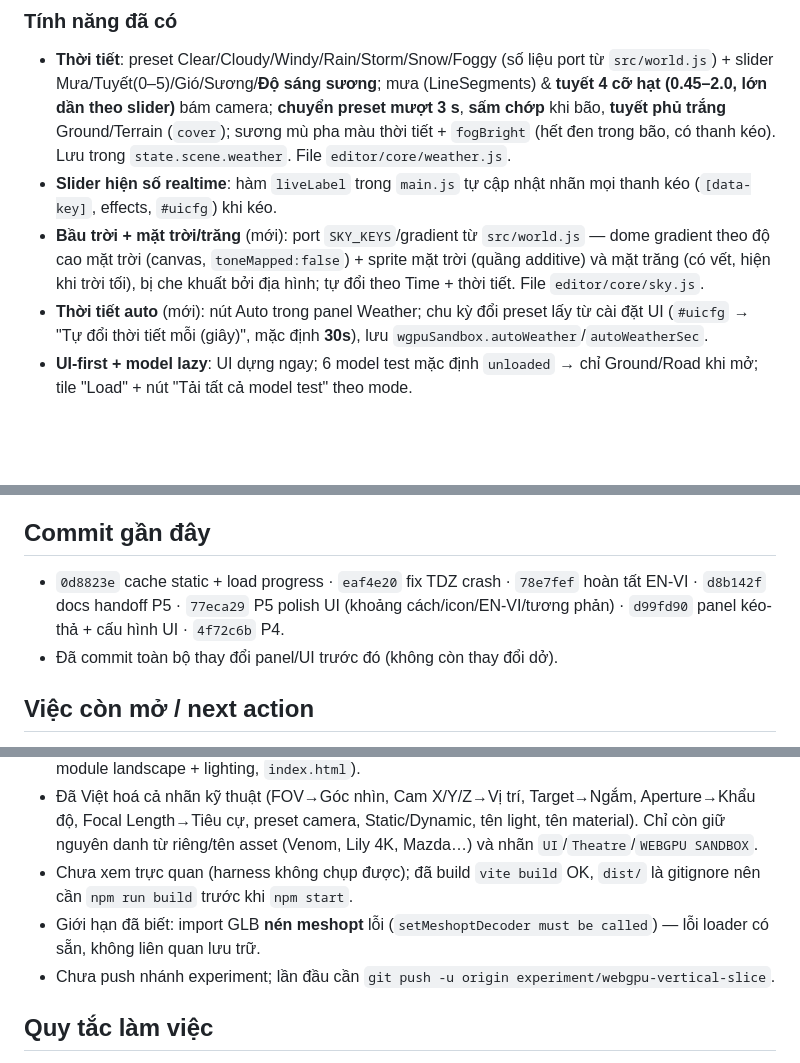
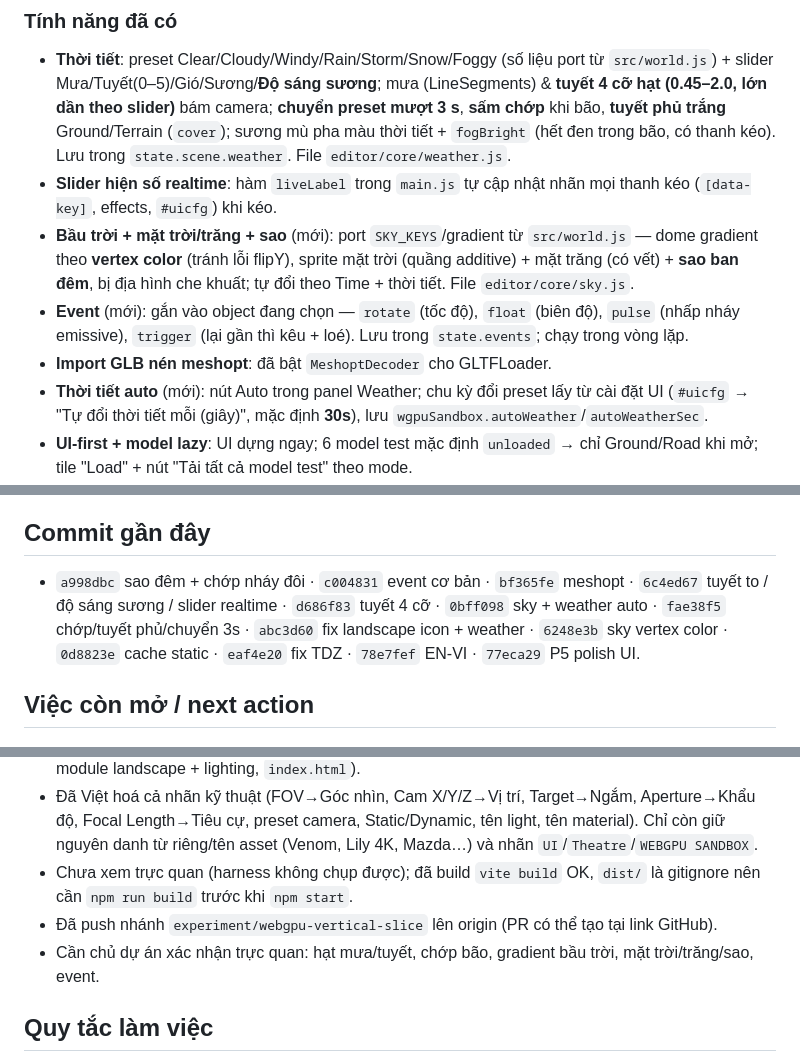
Before and after one commit to mrgiangleai/chillguy-freedrive, a Markdown page: CONTEXT.md, 3 parts joined by grey strips. Rendered like a GitHub page; blank space fills up the shorter version.

Commit message:
docs: handoff after meshopt/event/sky polish + branch push

```diff
--- a/CONTEXT.md
+++ b/CONTEXT.md
@@ -20,7 +20,9 @@ Editor + runtime WebGPU/TSL + Rapier (Vite), tách khỏi game chính. Đang là
 ### Tính năng đã có
 - **Thời tiết**: preset Clear/Cloudy/Windy/Rain/Storm/Snow/Foggy (số liệu port từ `src/world.js`) + slider Mưa/Tuyết(0–5)/Gió/Sương/**Độ sáng sương**; mưa (LineSegments) & **tuyết 4 cỡ hạt (0.45–2.0, lớn dần theo slider)** bám camera; **chuyển preset mượt 3 s**, **sấm chớp** khi bão, **tuyết phủ trắng** Ground/Terrain (`cover`); sương mù pha màu thời tiết + `fogBright` (hết đen trong bão, có thanh kéo). Lưu trong `state.scene.weather`. File `editor/core/weather.js`.
 - **Slider hiện số realtime**: hàm `liveLabel` trong `main.js` tự cập nhật nhãn mọi thanh kéo (`[data-key]`, effects, `#uicfg`) khi kéo.
-- **Bầu trời + mặt trời/trăng** (mới): port `SKY_KEYS`/gradient từ `src/world.js` — dome gradient theo độ cao mặt trời (canvas, `toneMapped:false`) + sprite mặt trời (quầng additive) và mặt trăng (có vết, hiện khi trời tối), bị che khuất bởi địa hình; tự đổi theo Time + thời tiết. File `editor/core/sky.js`.
+- **Bầu trời + mặt trời/trăng + sao** (mới): port `SKY_KEYS`/gradient từ `src/world.js` — dome gradient theo **vertex color** (tránh lỗi flipY), sprite mặt trời (quầng additive) + mặt trăng (có vết) + **sao ban đêm**, bị địa hình che khuất; tự đổi theo Time + thời tiết. File `editor/core/sky.js`.
+- **Event** (mới): gắn vào object đang chọn — `rotate` (tốc độ), `float` (biên độ), `pulse` (nhấp nháy emissive), `trigger` (lại gần thì kêu + loé). Lưu trong `state.events`; chạy trong vòng lặp.
+- **Import GLB nén meshopt**: đã bật `MeshoptDecoder` cho GLTFLoader.
 - **Thời tiết auto** (mới): nút Auto trong panel Weather; chu kỳ đổi preset lấy từ cài đặt UI (`#uicfg` → "Tự đổi thời tiết mỗi (giây)", mặc định **30s**), lưu `wgpuSandbox.autoWeather`/`autoWeatherSec`.
 - **UI-first + model lazy**: UI dựng ngay; 6 model test mặc định `unloaded` → chỉ Ground/Road khi mở; tile "Load" + nút "Tải tất cả model test" theo mode.
 - **Tự lưu**: mọi thay đổi (object, đèn, vật liệu, terrain mesh, import GLB, scene/camera/DOF, effects, layers) + flush khi thoát. Lưu cả localStorage lẫn server.
@@ -29,15 +31,14 @@ Editor + runtime WebGPU/TSL + Rapier (Vite), tách khỏi game chính. Đang là
 - Đã sửa lỗi handler thiếu: `objectCamera`, `selectModelTransform`.
 
 ## Commit gần đây
-- `0d8823e` cache static + load progress · `eaf4e20` fix TDZ crash · `78e7fef` hoàn tất EN-VI · `d8b142f` docs handoff P5 · `77eca29` P5 polish UI (khoảng cách/icon/EN-VI/tương phản) · `d99fd90` panel kéo-thả + cấu hình UI · `4f72c6b` P4.
-- Đã commit toàn bộ thay đổi panel/UI trước đó (không còn thay đổi dở).
+- `a998dbc` sao đêm + chớp nháy đôi · `c004831` event cơ bản · `bf365fe` meshopt · `6c4ed67` tuyết to / độ sáng sương / slider realtime · `d686f83` tuyết 4 cỡ · `0bff098` sky + weather auto · `fae38f5` chớp/tuyết phủ/chuyển 3s · `abc3d60` fix landscape icon + weather · `6248e3b` sky vertex color · `0d8823e` cache static · `eaf4e20` fix TDZ · `78e7fef` EN-VI · `77eca29` P5 polish UI.
 
 ## Việc còn mở / next action
 - **P5 — polish**: đã làm: token tương phản (`--ui-line`/`--ui-fg-dim` sáng hơn, focus-visible), khoảng cách (`.row` cột label 104px, nút lib 22px), bộ icon thống nhất (thêm `theatre/arrow*/close/world/brush/water`, đổi icon Theatre khỏi trùng `eye`, nút reorder effects dùng icon), và **EN-VI toàn UI** (rail/library/effects/light/inspector/physics/camera/layers/UI-settings/HUD, module landscape + lighting, `index.html`).
 - Đã Việt hoá cả nhãn kỹ thuật (FOV→Góc nhìn, Cam X/Y/Z→Vị trí, Target→Ngắm, Aperture→Khẩu độ, Focal Length→Tiêu cự, preset camera, Static/Dynamic, tên light, tên material). Chỉ còn giữ nguyên danh từ riêng/tên asset (Venom, Lily 4K, Mazda…) và nhãn `UI`/`Theatre`/`WEBGPU SANDBOX`.
 - Chưa xem trực quan (harness không chụp được); đã build `vite build` OK, `dist/` là gitignore nên cần `npm run build` trước khi `npm start`.
-- Giới hạn đã biết: import GLB **nén meshopt** lỗi (`setMeshoptDecoder must be called`) — lỗi loader có sẵn, không liên quan lưu trữ.
-- Chưa push nhánh experiment; lần đầu cần `git push -u origin experiment/webgpu-vertical-slice`.
+- Đã push nhánh `experiment/webgpu-vertical-slice` lên origin (PR có thể tạo tại link GitHub).
+- Cần chủ dự án xác nhận trực quan: hạt mưa/tuyết, chớp bão, gradient bầu trời, mặt trời/trăng/sao, event.
 
 ## Quy tắc làm việc
 - Xem `AGENTS.md`. Context mới chỉ đọc `CONTEXT.md` + `AGENTS.md`; không quét lại codebase, không đọc lịch sử dài, tránh poll/retry/verify lặp.
```
Also changed, not shown: other parts of CONTEXT.md (+1 -1 lines).
